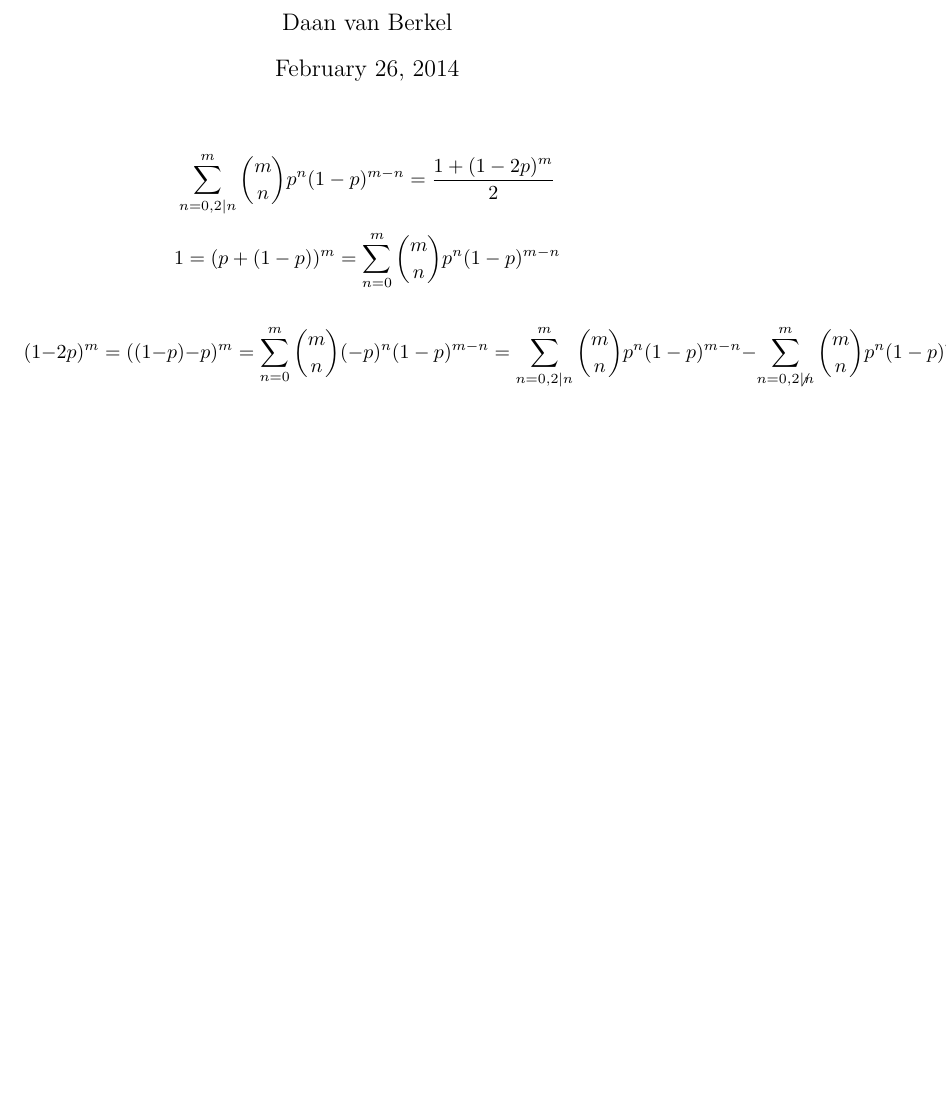
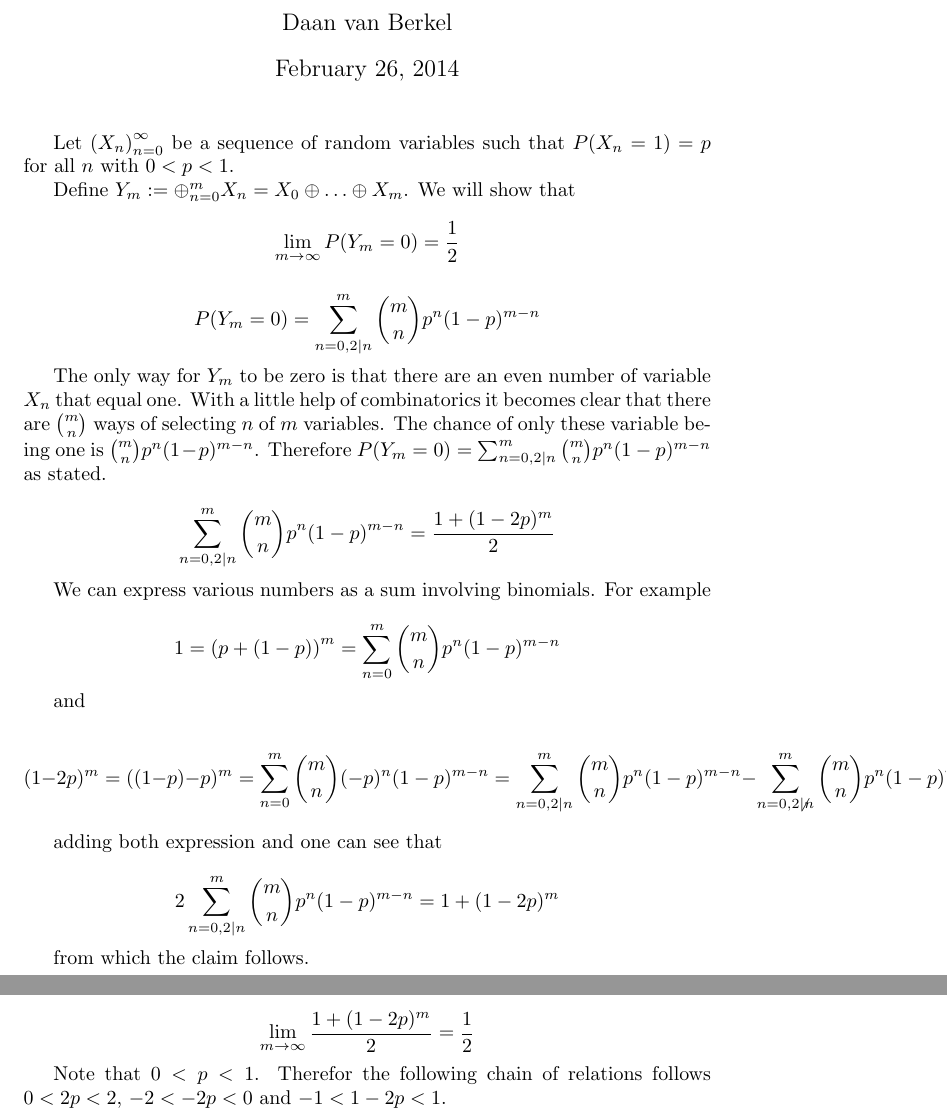
Before and after one commit to dvberkel/xor, a LaTeX document (xor.tex): part of the page before the commit and two parts of pages 1 and 2 of 2 after it, the two joined at a grey line, cut so that both start at the same text, the shorter picture padded with empty space. Compiled offline with pdfLaTeX.

Commit message:
annotate proof steps

```diff
--- a/xor.tex
+++ b/xor.tex
@@ -5,17 +5,59 @@
 
 \usepackage{amsmath}
 
+\newcommand{\lt}{\ensuremath{<}}
+
 \begin{document}
   \maketitle
+
+  Let $\left(X_{n}\right)_{n=0}^{\infty}$ be a sequence of random variables
+  such that $P(X_{n} = 1) = p$ for all $n$ with $0 \lt p \lt 1$.
+
+  Define $Y_{m} := \oplus_{n=0}^{m}X_{n} = X_{0} \oplus \ldots \oplus
+  X_{m}$. We will show that
+  \[
+    \lim_{m \rightarrow \infty} P(Y_{m} = 0) = \frac{1}{2}
+  \]
+
+  \[
+    P(Y_{m} = 0) = \sum_{n=0,2|n}^{m}{\binom{m}{n}p^{n}(1-p)^{m-n}}
+  \]
+
+  The only way for $Y_{m}$ to be zero is that there are an even number
+  of variable $X_{n}$ that equal one. With a little help of
+  combinatorics it becomes clear that there are $\binom{m}{n}$ ways of
+  selecting $n$ of $m$ variables. The chance of only these variable
+  being one is $\binom{m}{n}p^{n}(1-p)^{m-n}$. Therefore
+  $P(Y_{m} = 0) = \sum_{n=0,2|n}^{m}{\binom{m}{n}p^{n}(1-p)^{m-n}}$ as stated.
+
   \[
     \sum_{n=0,2|n}^{m}{\binom{m}{n}p^{n}(1-p)^{m-n}} = \frac{1+(1-2p)^{m}}{2}
   \]
 
+  We can express various numbers as a sum involving binomials. For example
+
   \[
-    1 = (p + (1-p))^{m} = \sum_{n=0}^{m}{\binom{m}{n}p^{n}(1-p)^{m-n}}
+    1 = \left(p + (1-p)\right)^{m} = \sum_{n=0}^{m}{\binom{m}{n}p^{n}(1-p)^{m-n}}
   \]
+
+  and
 
   \[
     (1 - 2p)^{m} = ((1-p) - p)^{m} = \sum_{n=0}^{m}{\binom{m}{n}(-p)^{n}(1-p)^{m-n}} = \sum_{n=0,2|n}^{m}{\binom{m}{n}p^{n}(1-p)^{m-n}} - \sum_{n=0,2\not | n}^{m}{\binom{m}{n}p^{n}(1-p)^{m-n}}
   \]
+
+  adding both expression and one can see that
+
+  \[
+    2 \sum_{n=0,2|n}^{m}{\binom{m}{n}p^{n}(1-p)^{m-n}} = 1 + (1 - 2p)^{m}
+  \]
+
+  from which the claim follows.
+
+  \[
+    \lim_{m \rightarrow \infty} \frac{1 + (1-2p)^{m}}{2} = \frac{1}{2}
+  \]
+
+  Note that $0 \lt p \lt 1$. Therefor the following chain of relations
+  follows $0 \lt 2p \lt 2$, $-2 \lt -2p \lt 0$ and $-1 \lt 1 - 2p \lt 1$.
 \end{document}
```
